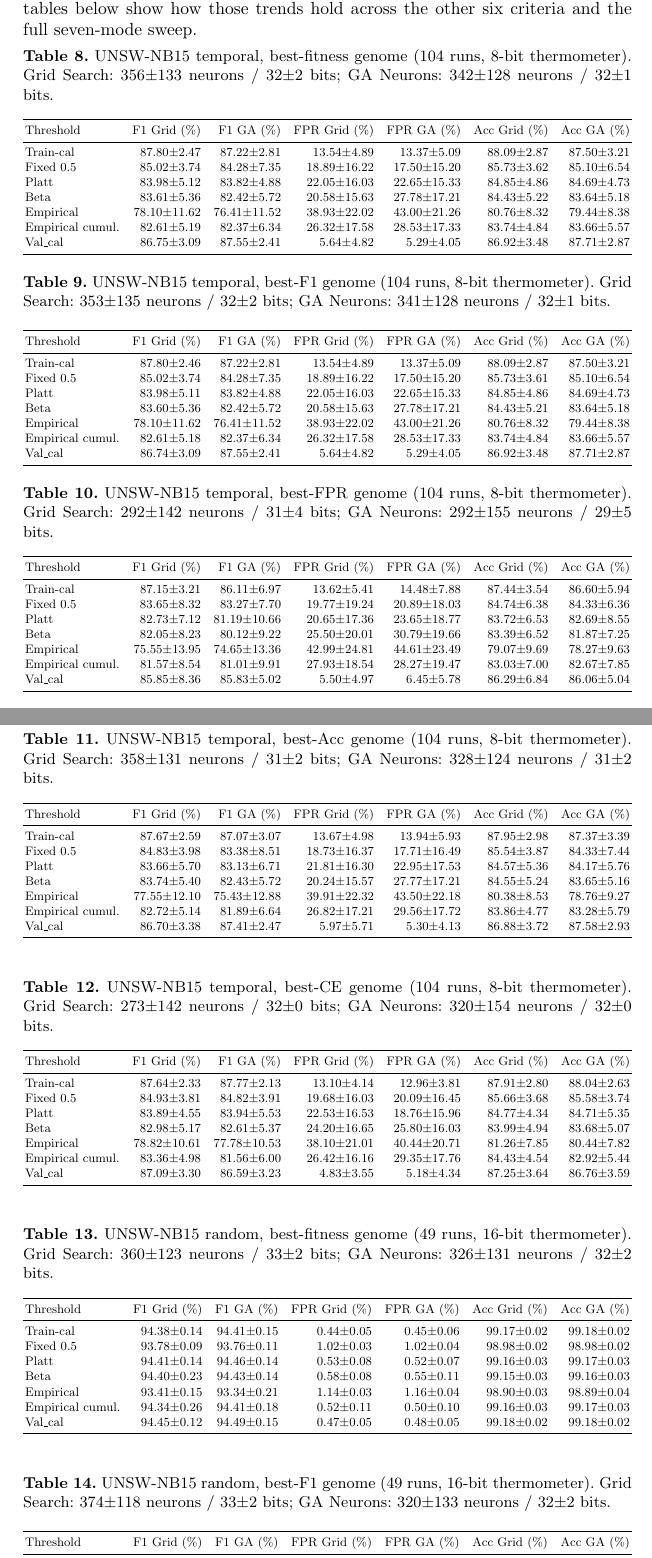
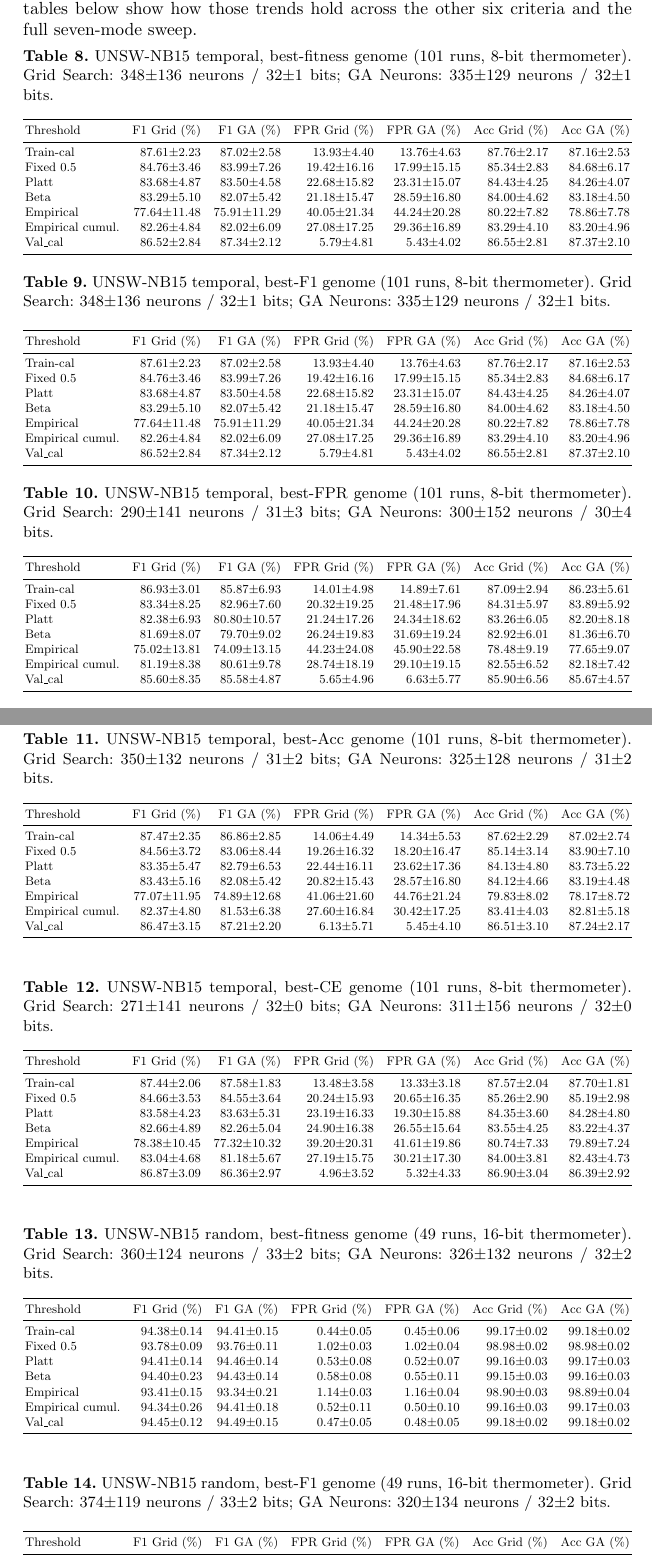
Before and after one commit to lacg/wnn, a LaTeX thesis (paper/main.tex): two parts of pages 21 and 22 of 26, joined at a grey line, cut so that both start at the same text. Compiled offline with pdfLaTeX.

Commit message:
CRITICAL fix: audit flow split config, revert UNSW-temp 101→104 mistake
Discovered 3 flows named 'UNSW-fitfix-t8b-temporal-r{110,111,112}'
(f1461–f1463) were MISCONFIGURED with ids_split=random in their
config despite 'temporal' in the name. These 3 random-split flows
inflated F1 (~94.5%) vs true-temporal F1 (~87%), polluting our
earlier '104 runs' regeneration.

Audit results for all 4 datasets (name vs config.ids_split):
  UNSW temporal: 101 real + 3 misconfigured (name says 'temporal')
  UNSW random:    49 clean (all random, 16b)
  CICIDS:        112 clean (all random, 16b)
  CIC-IoT:       112 clean (all random, 8b)

Changes:
1. Paper body UNSW-temp: 104→101 runs, restore original Train-cal
   87.02±2.58 / 13.76±4.63 / 87.16±2.53, FPR gap 0.61 pp, all cross-
   references updated.
2. Appendix A: regenerated all 20 tables to filter by config.ids_split
   rather than flow name — eliminates misconfig contamination.
3. ids_results.md UNSW-temp section: regenerated from 101 true-
   temporal flows, now matches paper body exactly.

Paper body numbers now match the ids_results.md tables AND the
appendix tables — internally consistent across all three.

Co-Authored-By: Claude Opus 4.7 (1M context) <noreply@anthropic.com>

```diff
--- a/paper/main.tex
+++ b/paper/main.tex
@@ -658,9 +658,9 @@ Full seven-mode breakdown in Appendix~\ref{app:thresholds}.}
 Best F1$^\ddagger$         & \textbf{90.52}   & 4.13   & \textbf{90.54} & 9{,}192 (17.3\%) & 170\,ns & 289\,mW \\
 Best FPR$^\ddagger$        & 71.80             & \textbf{0.00}  & 72.64  & 18{,}195 (34.2\%) & 197\,ns & 459\,mW \\
 \midrule
-Train-cal                  & 87.22$\pm$2.81 & 13.37$\pm$5.09 & 87.50$\pm$3.21 & --- & --- & --- \\
-Fixed 0.5                  & 84.28$\pm$7.35 & 17.50$\pm$15.20 & 85.10$\pm$6.54 & & & \\
-Val\_cal                   & 87.55$\pm$2.41 & 5.29$\pm$4.05  & 87.71$\pm$2.87 & & & \\
+Train-cal                  & 87.02$\pm$2.58 & 13.76$\pm$4.63 & 87.16$\pm$2.53 & --- & --- & --- \\
+Fixed 0.5                  & 83.99$\pm$7.26 & 17.99$\pm$15.15 & 84.68$\pm$6.17 & & & \\
+Val\_cal                   & 87.34$\pm$2.12 & 5.43$\pm$4.02  & 87.37$\pm$2.10 & & & \\
 \midrule
 Random Forest              & 86.41          & 25.22           & 86.94 & 71.9\,MB & 14.0\,$\mu$s$^C$ & --- \\
 XGBoost                    & 85.62          & 27.29           & 86.24 & 0.4\,MB & 0.4\,$\mu$s$^C$ & --- \\
@@ -1295,114 +1295,113 @@ criteria and the full seven-mode sweep.
 \begin{table}[ht!]
 \centering
 \small
-\caption{UNSW-NB15 temporal, best-fitness genome (104 runs, 8-bit thermometer). Grid Search: 356$\pm$133 neurons / 32$\pm$2 bits; GA Neurons: 342$\pm$128 neurons / 32$\pm$1 bits.}
+\caption{UNSW-NB15 temporal, best-fitness genome (101 runs, 8-bit thermometer). Grid Search: 348$\pm$136 neurons / 32$\pm$1 bits; GA Neurons: 335$\pm$129 neurons / 32$\pm$1 bits.}
 \label{tab:app-unsw-temp-bestfitness}
 \resizebox{\textwidth}{!}{%
 \begin{tabular}{l@{\quad}r@{\quad}r@{\quad}r@{\quad}r@{\quad}r@{\quad}r}
 \toprule
 Threshold & F1 Grid (\%) & F1 GA (\%) & FPR Grid (\%) & FPR GA (\%) & Acc Grid (\%) & Acc GA (\%) \\
 \midrule
-Train-cal          & 87.80$\pm$2.47 & 87.22$\pm$2.81 & 13.54$\pm$4.89 & 13.37$\pm$5.09 & 88.09$\pm$2.87 & 87.50$\pm$3.21 \\
-Fixed 0.5          & 85.02$\pm$3.74 & 84.28$\pm$7.35 & 18.89$\pm$16.22 & 17.50$\pm$15.20 & 85.73$\pm$3.62 & 85.10$\pm$6.54 \\
-Platt              & 83.98$\pm$5.12 & 83.82$\pm$4.88 & 22.05$\pm$16.03 & 22.65$\pm$15.33 & 84.85$\pm$4.86 & 84.69$\pm$4.73 \\
-Beta               & 83.61$\pm$5.36 & 82.42$\pm$5.72 & 20.58$\pm$15.63 & 27.78$\pm$17.21 & 84.43$\pm$5.22 & 83.64$\pm$5.18 \\
-Empirical          & 78.10$\pm$11.62 & 76.41$\pm$11.52 & 38.93$\pm$22.02 & 43.00$\pm$21.26 & 80.76$\pm$8.32 & 79.44$\pm$8.38 \\
-Empirical cumul.   & 82.61$\pm$5.19 & 82.37$\pm$6.34 & 26.32$\pm$17.58 & 28.53$\pm$17.33 & 83.74$\pm$4.84 & 83.66$\pm$5.57 \\
-Val\_cal           & 86.75$\pm$3.09 & 87.55$\pm$2.41 & 5.64$\pm$4.82 & 5.29$\pm$4.05 & 86.92$\pm$3.48 & 87.71$\pm$2.87 \\
-\bottomrule
-\end{tabular}}
-\end{table}
-
-\begin{table}[ht!]
-\centering
-\small
-\caption{UNSW-NB15 temporal, best-F1 genome (104 runs, 8-bit thermometer). Grid Search: 353$\pm$135 neurons / 32$\pm$2 bits; GA Neurons: 341$\pm$128 neurons / 32$\pm$1 bits.}
+Train-cal          & 87.61$\pm$2.23 & 87.02$\pm$2.58 & 13.93$\pm$4.40 & 13.76$\pm$4.63 & 87.76$\pm$2.17 & 87.16$\pm$2.53 \\
+Fixed 0.5          & 84.76$\pm$3.46 & 83.99$\pm$7.26 & 19.42$\pm$16.16 & 17.99$\pm$15.15 & 85.34$\pm$2.83 & 84.68$\pm$6.17 \\
+Platt              & 83.68$\pm$4.87 & 83.50$\pm$4.58 & 22.68$\pm$15.82 & 23.31$\pm$15.07 & 84.43$\pm$4.25 & 84.26$\pm$4.07 \\
+Beta               & 83.29$\pm$5.10 & 82.07$\pm$5.42 & 21.18$\pm$15.47 & 28.59$\pm$16.80 & 84.00$\pm$4.62 & 83.18$\pm$4.50 \\
+Empirical          & 77.64$\pm$11.48 & 75.91$\pm$11.29 & 40.05$\pm$21.34 & 44.24$\pm$20.28 & 80.22$\pm$7.82 & 78.86$\pm$7.78 \\
+Empirical cumul.   & 82.26$\pm$4.84 & 82.02$\pm$6.09 & 27.08$\pm$17.25 & 29.36$\pm$16.89 & 83.29$\pm$4.10 & 83.20$\pm$4.96 \\
+Val\_cal           & 86.52$\pm$2.84 & 87.34$\pm$2.12 & 5.79$\pm$4.81 & 5.43$\pm$4.02 & 86.55$\pm$2.81 & 87.37$\pm$2.10 \\
+\bottomrule
+\end{tabular}}
+\end{table}
+
+\begin{table}[ht!]
+\centering
+\small
+\caption{UNSW-NB15 temporal, best-F1 genome (101 runs, 8-bit thermometer). Grid Search: 348$\pm$136 neurons / 32$\pm$1 bits; GA Neurons: 335$\pm$129 neurons / 32$\pm$1 bits.}
 \label{tab:app-unsw-temp-bestf1}
 \resizebox{\textwidth}{!}{%
 \begin{tabular}{l@{\quad}r@{\quad}r@{\quad}r@{\quad}r@{\quad}r@{\quad}r}
 \toprule
 Threshold & F1 Grid (\%) & F1 GA (\%) & FPR Grid (\%) & FPR GA (\%) & Acc Grid (\%) & Acc GA (\%) \\
 \midrule
-Train-cal          & 87.80$\pm$2.46 & 87.22$\pm$2.81 & 13.54$\pm$4.89 & 13.37$\pm$5.09 & 88.09$\pm$2.87 & 87.50$\pm$3.21 \\
-Fixed 0.5          & 85.02$\pm$3.74 & 84.28$\pm$7.35 & 18.89$\pm$16.22 & 17.50$\pm$15.20 & 85.73$\pm$3.61 & 85.10$\pm$6.54 \\
-Platt              & 83.98$\pm$5.11 & 83.82$\pm$4.88 & 22.05$\pm$16.03 & 22.65$\pm$15.33 & 84.85$\pm$4.86 & 84.69$\pm$4.73 \\
-Beta               & 83.60$\pm$5.36 & 82.42$\pm$5.72 & 20.58$\pm$15.63 & 27.78$\pm$17.21 & 84.43$\pm$5.21 & 83.64$\pm$5.18 \\
-Empirical          & 78.10$\pm$11.62 & 76.41$\pm$11.52 & 38.93$\pm$22.02 & 43.00$\pm$21.26 & 80.76$\pm$8.32 & 79.44$\pm$8.38 \\
-Empirical cumul.   & 82.61$\pm$5.18 & 82.37$\pm$6.34 & 26.32$\pm$17.58 & 28.53$\pm$17.33 & 83.74$\pm$4.84 & 83.66$\pm$5.57 \\
-Val\_cal           & 86.74$\pm$3.09 & 87.55$\pm$2.41 & 5.64$\pm$4.82 & 5.29$\pm$4.05 & 86.92$\pm$3.48 & 87.71$\pm$2.87 \\
-\bottomrule
-\end{tabular}}
-\end{table}
-
-\begin{table}[ht!]
-\centering
-\small
-\caption{UNSW-NB15 temporal, best-FPR genome (104 runs, 8-bit thermometer). Grid Search: 292$\pm$142 neurons / 31$\pm$4 bits; GA Neurons: 292$\pm$155 neurons / 29$\pm$5 bits.}
+Train-cal          & 87.61$\pm$2.23 & 87.02$\pm$2.58 & 13.93$\pm$4.40 & 13.76$\pm$4.63 & 87.76$\pm$2.17 & 87.16$\pm$2.53 \\
+Fixed 0.5          & 84.76$\pm$3.46 & 83.99$\pm$7.26 & 19.42$\pm$16.16 & 17.99$\pm$15.15 & 85.34$\pm$2.83 & 84.68$\pm$6.17 \\
+Platt              & 83.68$\pm$4.87 & 83.50$\pm$4.58 & 22.68$\pm$15.82 & 23.31$\pm$15.07 & 84.43$\pm$4.25 & 84.26$\pm$4.07 \\
+Beta               & 83.29$\pm$5.10 & 82.07$\pm$5.42 & 21.18$\pm$15.47 & 28.59$\pm$16.80 & 84.00$\pm$4.62 & 83.18$\pm$4.50 \\
+Empirical          & 77.64$\pm$11.48 & 75.91$\pm$11.29 & 40.05$\pm$21.34 & 44.24$\pm$20.28 & 80.22$\pm$7.82 & 78.86$\pm$7.78 \\
+Empirical cumul.   & 82.26$\pm$4.84 & 82.02$\pm$6.09 & 27.08$\pm$17.25 & 29.36$\pm$16.89 & 83.29$\pm$4.10 & 83.20$\pm$4.96 \\
+Val\_cal           & 86.52$\pm$2.84 & 87.34$\pm$2.12 & 5.79$\pm$4.81 & 5.43$\pm$4.02 & 86.55$\pm$2.81 & 87.37$\pm$2.10 \\
+\bottomrule
+\end{tabular}}
+\end{table}
+
+\begin{table}[ht!]
+\centering
+\small
+\caption{UNSW-NB15 temporal, best-FPR genome (101 runs, 8-bit thermometer). Grid Search: 290$\pm$141 neurons / 31$\pm$3 bits; GA Neurons: 300$\pm$152 neurons / 30$\pm$4 bits.}
 \label{tab:app-unsw-temp-bestfpr}
 \resizebox{\textwidth}{!}{%
 \begin{tabular}{l@{\quad}r@{\quad}r@{\quad}r@{\quad}r@{\quad}r@{\quad}r}
 \toprule
 Threshold & F1 Grid (\%) & F1 GA (\%) & FPR Grid (\%) & FPR GA (\%) & Acc Grid (\%) & Acc GA (\%) \\
 \midrule
-Train-cal          & 87.15$\pm$3.21 & 86.11$\pm$6.97 & 13.62$\pm$5.41 & 14.48$\pm$7.88 & 87.44$\pm$3.54 & 86.60$\pm$5.94 \\
-Fixed 0.5          & 83.65$\pm$8.32 & 83.27$\pm$7.70 & 19.77$\pm$19.24 & 20.89$\pm$18.03 & 84.74$\pm$6.38 & 84.33$\pm$6.36 \\
-Platt              & 82.73$\pm$7.12 & 81.19$\pm$10.66 & 20.65$\pm$17.36 & 23.65$\pm$18.77 & 83.72$\pm$6.53 & 82.69$\pm$8.55 \\
-Beta               & 82.05$\pm$8.23 & 80.12$\pm$9.22 & 25.50$\pm$20.01 & 30.79$\pm$19.66 & 83.39$\pm$6.52 & 81.87$\pm$7.25 \\
-Empirical          & 75.55$\pm$13.95 & 74.65$\pm$13.36 & 42.99$\pm$24.81 & 44.61$\pm$23.49 & 79.07$\pm$9.69 & 78.27$\pm$9.63 \\
-Empirical cumul.   & 81.57$\pm$8.54 & 81.01$\pm$9.91 & 27.93$\pm$18.54 & 28.27$\pm$19.47 & 83.03$\pm$7.00 & 82.67$\pm$7.85 \\
-Val\_cal           & 85.85$\pm$8.36 & 85.83$\pm$5.02 & 5.50$\pm$4.97 & 6.45$\pm$5.78 & 86.29$\pm$6.84 & 86.06$\pm$5.04 \\
-\bottomrule
-\end{tabular}}
-\end{table}
-
-\begin{table}[ht!]
-\centering
-\small
-\caption{UNSW-NB15 temporal, best-Acc genome (104 runs, 8-bit thermometer). Grid Search: 358$\pm$131 neurons / 31$\pm$2 bits; GA Neurons: 328$\pm$124 neurons / 31$\pm$2 bits.}
+Train-cal          & 86.93$\pm$3.01 & 85.87$\pm$6.93 & 14.01$\pm$4.98 & 14.89$\pm$7.61 & 87.09$\pm$2.94 & 86.23$\pm$5.61 \\
+Fixed 0.5          & 83.34$\pm$8.25 & 82.96$\pm$7.60 & 20.32$\pm$19.25 & 21.48$\pm$17.96 & 84.31$\pm$5.97 & 83.89$\pm$5.92 \\
+Platt              & 82.38$\pm$6.93 & 80.80$\pm$10.57 & 21.24$\pm$17.26 & 24.34$\pm$18.62 & 83.26$\pm$6.05 & 82.20$\pm$8.18 \\
+Beta               & 81.69$\pm$8.07 & 79.70$\pm$9.02 & 26.24$\pm$19.83 & 31.69$\pm$19.24 & 82.92$\pm$6.01 & 81.36$\pm$6.70 \\
+Empirical          & 75.02$\pm$13.81 & 74.09$\pm$13.15 & 44.23$\pm$24.08 & 45.90$\pm$22.58 & 78.48$\pm$9.19 & 77.65$\pm$9.07 \\
+Empirical cumul.   & 81.19$\pm$8.38 & 80.61$\pm$9.78 & 28.74$\pm$18.19 & 29.10$\pm$19.15 & 82.55$\pm$6.52 & 82.18$\pm$7.42 \\
+Val\_cal           & 85.60$\pm$8.35 & 85.58$\pm$4.87 & 5.65$\pm$4.96 & 6.63$\pm$5.77 & 85.90$\pm$6.56 & 85.67$\pm$4.57 \\
+\bottomrule
+\end{tabular}}
+\end{table}
+
+\begin{table}[ht!]
+\centering
+\small
+\caption{UNSW-NB15 temporal, best-Acc genome (101 runs, 8-bit thermometer). Grid Search: 350$\pm$132 neurons / 31$\pm$2 bits; GA Neurons: 325$\pm$128 neurons / 31$\pm$2 bits.}
 \label{tab:app-unsw-temp-bestacc}
 \resizebox{\textwidth}{!}{%
 \begin{tabular}{l@{\quad}r@{\quad}r@{\quad}r@{\quad}r@{\quad}r@{\quad}r}
 \toprule
 Threshold & F1 Grid (\%) & F1 GA (\%) & FPR Grid (\%) & FPR GA (\%) & Acc Grid (\%) & Acc GA (\%) \\
 \midrule
-Train-cal          & 87.67$\pm$2.59 & 87.07$\pm$3.07 & 13.67$\pm$4.98 & 13.94$\pm$5.93 & 87.95$\pm$2.98 & 87.37$\pm$3.39 \\
-Fixed 0.5          & 84.83$\pm$3.98 & 83.38$\pm$8.51 & 18.73$\pm$16.37 & 17.71$\pm$16.49 & 85.54$\pm$3.87 & 84.33$\pm$7.44 \\
-Platt              & 83.66$\pm$5.70 & 83.13$\pm$6.71 & 21.81$\pm$16.30 & 22.95$\pm$17.53 & 84.57$\pm$5.36 & 84.17$\pm$5.76 \\
-Beta               & 83.74$\pm$5.40 & 82.43$\pm$5.72 & 20.24$\pm$15.57 & 27.77$\pm$17.21 & 84.55$\pm$5.24 & 83.65$\pm$5.16 \\
-Empirical          & 77.55$\pm$12.10 & 75.43$\pm$12.88 & 39.91$\pm$22.32 & 43.50$\pm$22.18 & 80.38$\pm$8.53 & 78.76$\pm$9.27 \\
-Empirical cumul.   & 82.72$\pm$5.14 & 81.89$\pm$6.64 & 26.82$\pm$17.21 & 29.56$\pm$17.72 & 83.86$\pm$4.77 & 83.28$\pm$5.79 \\
-Val\_cal           & 86.70$\pm$3.38 & 87.41$\pm$2.47 & 5.97$\pm$5.71 & 5.30$\pm$4.13 & 86.88$\pm$3.72 & 87.58$\pm$2.93 \\
-\bottomrule
-\end{tabular}}
-\end{table}
-
-\begin{table}[ht!]
-\centering
-\small
-\caption{UNSW-NB15 temporal, best-CE genome (104 runs, 8-bit thermometer). Grid Search: 273$\pm$142 neurons / 32$\pm$0 bits; GA Neurons: 320$\pm$154 neurons / 32$\pm$0 bits.}
+Train-cal          & 87.47$\pm$2.35 & 86.86$\pm$2.85 & 14.06$\pm$4.49 & 14.34$\pm$5.53 & 87.62$\pm$2.29 & 87.02$\pm$2.74 \\
+Fixed 0.5          & 84.56$\pm$3.72 & 83.06$\pm$8.44 & 19.26$\pm$16.32 & 18.20$\pm$16.47 & 85.14$\pm$3.14 & 83.90$\pm$7.10 \\
+Platt              & 83.35$\pm$5.47 & 82.79$\pm$6.53 & 22.44$\pm$16.11 & 23.62$\pm$17.36 & 84.13$\pm$4.80 & 83.73$\pm$5.22 \\
+Beta               & 83.43$\pm$5.16 & 82.08$\pm$5.42 & 20.82$\pm$15.43 & 28.57$\pm$16.80 & 84.12$\pm$4.66 & 83.19$\pm$4.48 \\
+Empirical          & 77.07$\pm$11.95 & 74.89$\pm$12.68 & 41.06$\pm$21.60 & 44.76$\pm$21.24 & 79.83$\pm$8.02 & 78.17$\pm$8.72 \\
+Empirical cumul.   & 82.37$\pm$4.80 & 81.53$\pm$6.38 & 27.60$\pm$16.84 & 30.42$\pm$17.25 & 83.41$\pm$4.03 & 82.81$\pm$5.18 \\
+Val\_cal           & 86.47$\pm$3.15 & 87.21$\pm$2.20 & 6.13$\pm$5.71 & 5.45$\pm$4.10 & 86.51$\pm$3.10 & 87.24$\pm$2.17 \\
+\bottomrule
+\end{tabular}}
+\end{table}
+
+\begin{table}[ht!]
+\centering
+\small
+\caption{UNSW-NB15 temporal, best-CE genome (101 runs, 8-bit thermometer). Grid Search: 271$\pm$141 neurons / 32$\pm$0 bits; GA Neurons: 311$\pm$156 neurons / 32$\pm$0 bits.}
 \label{tab:app-unsw-temp-bestce}
 \resizebox{\textwidth}{!}{%
 \begin{tabular}{l@{\quad}r@{\quad}r@{\quad}r@{\quad}r@{\quad}r@{\quad}r}
 \toprule
 Threshold & F1 Grid (\%) & F1 GA (\%) & FPR Grid (\%) & FPR GA (\%) & Acc Grid (\%) & Acc GA (\%) \\
 \midrule
-Train-cal          & 87.64$\pm$2.33 & 87.77$\pm$2.13 & 13.10$\pm$4.14 & 12.96$\pm$3.81 & 87.91$\pm$2.80 & 88.04$\pm$2.63 \\
-Fixed 0.5          & 84.93$\pm$3.81 & 84.82$\pm$3.91 & 19.68$\pm$16.03 & 20.09$\pm$16.45 & 85.66$\pm$3.68 & 85.58$\pm$3.74 \\
-Platt              & 83.89$\pm$4.55 & 83.94$\pm$5.53 & 22.53$\pm$16.53 & 18.76$\pm$15.96 & 84.77$\pm$4.34 & 84.71$\pm$5.35 \\
-Beta               & 82.98$\pm$5.17 & 82.61$\pm$5.37 & 24.20$\pm$16.65 & 25.80$\pm$16.03 & 83.99$\pm$4.94 & 83.68$\pm$5.07 \\
-Empirical          & 78.82$\pm$10.61 & 77.78$\pm$10.53 & 38.10$\pm$21.01 & 40.44$\pm$20.71 & 81.26$\pm$7.85 & 80.44$\pm$7.82 \\
-Empirical cumul.   & 83.36$\pm$4.98 & 81.56$\pm$6.00 & 26.42$\pm$16.16 & 29.35$\pm$17.76 & 84.43$\pm$4.54 & 82.92$\pm$5.44 \\
-Val\_cal           & 87.09$\pm$3.30 & 86.59$\pm$3.23 & 4.83$\pm$3.55 & 5.18$\pm$4.34 & 87.25$\pm$3.64 & 86.76$\pm$3.59 \\
-\bottomrule
-\end{tabular}}
-\end{table}
-
-% === UNSW-NB15 random (49 completed flows) ===
-
-\begin{table}[ht!]
-\centering
-\small
-\caption{UNSW-NB15 random, best-fitness genome (49 runs, 16-bit thermometer). Grid Search: 360$\pm$123 neurons / 33$\pm$2 bits; GA Neurons: 326$\pm$131 neurons / 32$\pm$2 bits.}
+Train-cal          & 87.44$\pm$2.06 & 87.58$\pm$1.83 & 13.48$\pm$3.58 & 13.33$\pm$3.18 & 87.57$\pm$2.04 & 87.70$\pm$1.81 \\
+Fixed 0.5          & 84.66$\pm$3.53 & 84.55$\pm$3.64 & 20.24$\pm$15.93 & 20.65$\pm$16.35 & 85.26$\pm$2.90 & 85.19$\pm$2.98 \\
+Platt              & 83.58$\pm$4.23 & 83.63$\pm$5.31 & 23.19$\pm$16.33 & 19.30$\pm$15.88 & 84.35$\pm$3.60 & 84.28$\pm$4.80 \\
+Beta               & 82.66$\pm$4.89 & 82.26$\pm$5.04 & 24.90$\pm$16.38 & 26.55$\pm$15.64 & 83.55$\pm$4.25 & 83.22$\pm$4.37 \\
+Empirical          & 78.38$\pm$10.45 & 77.32$\pm$10.32 & 39.20$\pm$20.31 & 41.61$\pm$19.86 & 80.74$\pm$7.33 & 79.89$\pm$7.24 \\
+Empirical cumul.   & 83.04$\pm$4.68 & 81.18$\pm$5.67 & 27.19$\pm$15.75 & 30.21$\pm$17.30 & 84.00$\pm$3.81 & 82.43$\pm$4.73 \\
+Val\_cal           & 86.87$\pm$3.09 & 86.36$\pm$2.97 & 4.96$\pm$3.52 & 5.32$\pm$4.33 & 86.90$\pm$3.04 & 86.39$\pm$2.92 \\
+\bottomrule
+\end{tabular}}
+\end{table}
+
+
+\begin{table}[ht!]
+\centering
+\small
+\caption{UNSW-NB15 random, best-fitness genome (49 runs, 16-bit thermometer). Grid Search: 360$\pm$124 neurons / 33$\pm$2 bits; GA Neurons: 326$\pm$132 neurons / 32$\pm$2 bits.}
 \label{tab:app-unsw-rand-bestfitness}
 \resizebox{\textwidth}{!}{%
 \begin{tabular}{l@{\quad}r@{\quad}r@{\quad}r@{\quad}r@{\quad}r@{\quad}r}
@@ -1423,7 +1422,7 @@ Val\_cal           & 94.45$\pm$0.12 & 94.49$\pm$0.15 & 0.47$\pm$0.05 & 0.48$\pm$
 \begin{table}[ht!]
 \centering
 \small
-\caption{UNSW-NB15 random, best-F1 genome (49 runs, 16-bit thermometer). Grid Search: 374$\pm$118 neurons / 33$\pm$2 bits; GA Neurons: 320$\pm$133 neurons / 32$\pm$2 bits.}
+\caption{UNSW-NB15 random, best-F1 genome (49 runs, 16-bit thermometer). Grid Search: 374$\pm$119 neurons / 33$\pm$2 bits; GA Neurons: 320$\pm$134 neurons / 32$\pm$2 bits.}
 \label{tab:app-unsw-rand-bestf1}
 \resizebox{\textwidth}{!}{%
 \begin{tabular}{l@{\quad}r@{\quad}r@{\quad}r@{\quad}r@{\quad}r@{\quad}r}
```
Also changed, not shown: docs/ids_results.md (+51 -59 lines), paper/main.pdf, paper/main.tex (67 more changed lines).
